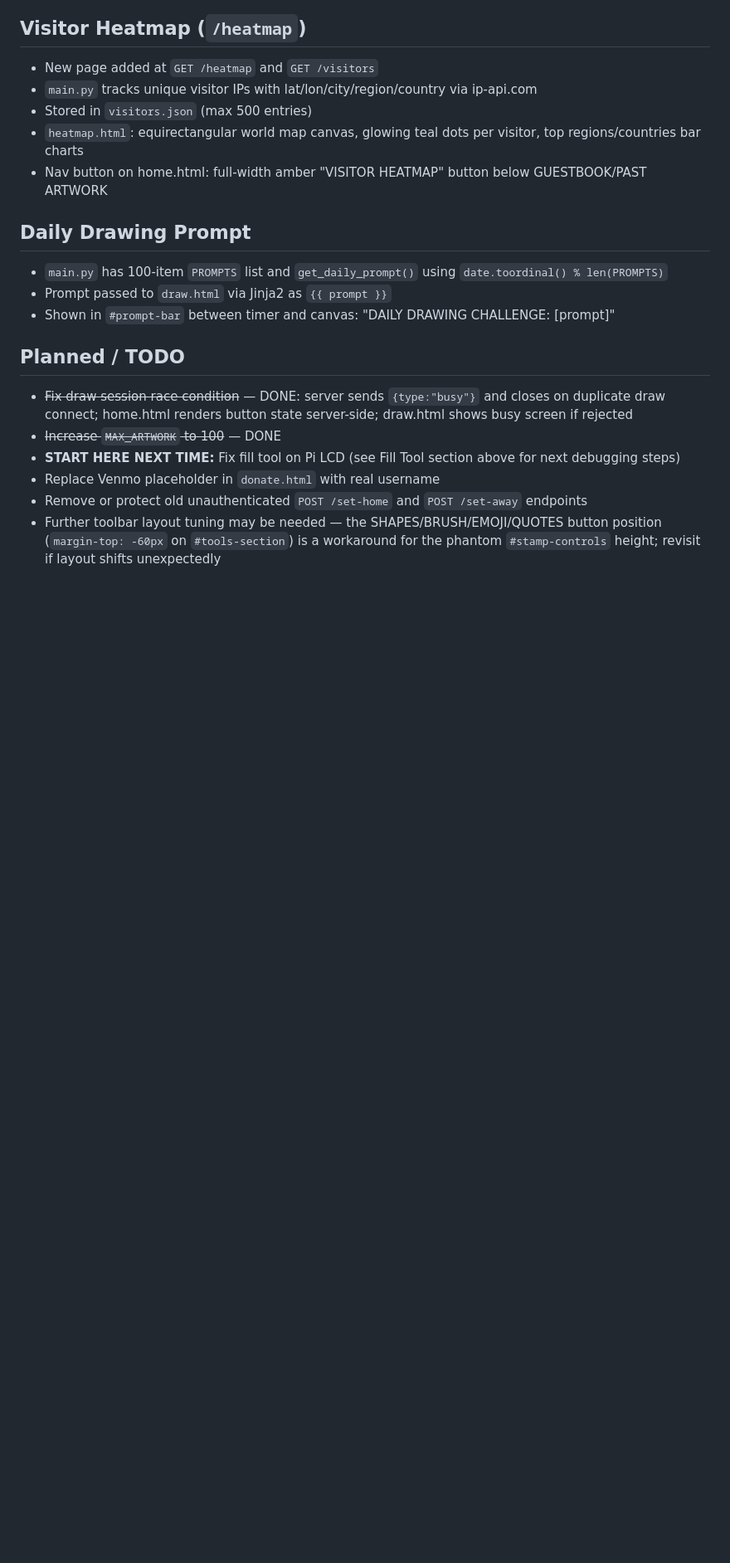
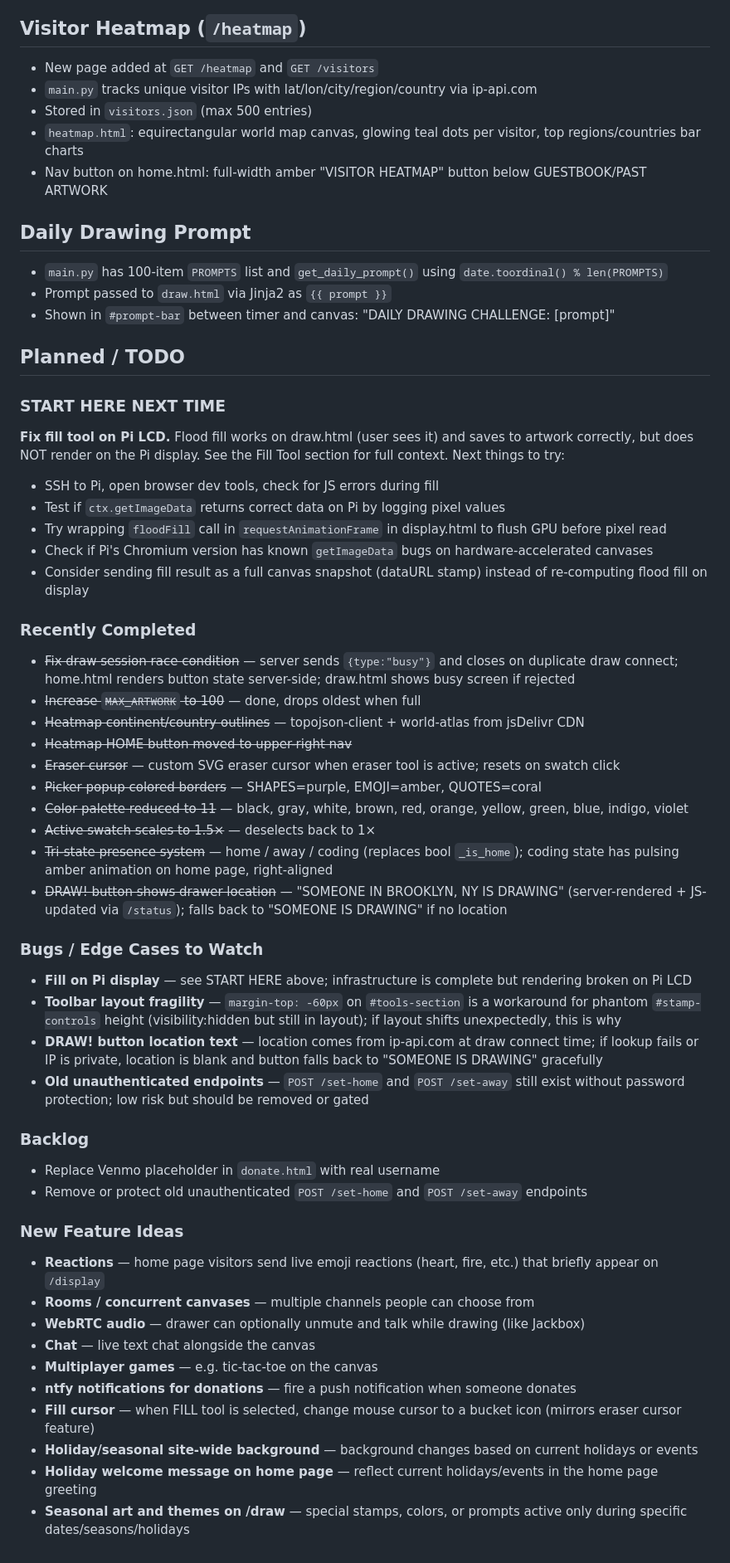
Before and after one commit to karltkurtz/livedoodle, a Markdown page: CLAUDE.md, the part around the change. Shown at 83% size. Drawn GitHub-style; blank space fills up the shorter version.

Commit message:
Update CLAUDE.md: session wrap-up, completed tasks, bugs, feature ideas
Co-Authored-By: Claude Sonnet 4.6 <noreply@anthropic.com>

```diff
--- a/CLAUDE.md
+++ b/CLAUDE.md
@@ -351,9 +351,44 @@ Stamp flow:
 
 ## Planned / TODO
 
-- ~~Fix draw session race condition~~ — DONE: server sends `{type:"busy"}` and closes on duplicate draw connect; home.html renders button state server-side; draw.html shows busy screen if rejected
-- ~~Increase `MAX_ARTWORK` to 100~~ — DONE
-- **START HERE NEXT TIME:** Fix fill tool on Pi LCD (see Fill Tool section above for next debugging steps)
+### START HERE NEXT TIME
+**Fix fill tool on Pi LCD.** Flood fill works on draw.html (user sees it) and saves to artwork correctly, but does NOT render on the Pi display. See the Fill Tool section for full context. Next things to try:
+- SSH to Pi, open browser dev tools, check for JS errors during fill
+- Test if `ctx.getImageData` returns correct data on Pi by logging pixel values
+- Try wrapping `floodFill` call in `requestAnimationFrame` in display.html to flush GPU before pixel read
+- Check if Pi's Chromium version has known `getImageData` bugs on hardware-accelerated canvases
+- Consider sending fill result as a full canvas snapshot (dataURL stamp) instead of re-computing flood fill on display
+
+### Recently Completed
+- ~~Fix draw session race condition~~ — server sends `{type:"busy"}` and closes on duplicate draw connect; home.html renders button state server-side; draw.html shows busy screen if rejected
+- ~~Increase `MAX_ARTWORK` to 100~~ — done, drops oldest when full
+- ~~Heatmap continent/country outlines~~ — topojson-client + world-atlas from jsDelivr CDN
+- ~~Heatmap HOME button moved to upper-right nav~~
+- ~~Eraser cursor~~ — custom SVG eraser cursor when eraser tool is active; resets on swatch click
+- ~~Picker popup colored borders~~ — SHAPES=purple, EMOJI=amber, QUOTES=coral
+- ~~Color palette reduced to 11~~ — black, gray, white, brown, red, orange, yellow, green, blue, indigo, violet
+- ~~Active swatch scales to 1.5×~~ — deselects back to 1×
+- ~~Tri-state presence system~~ — home / away / coding (replaces bool `_is_home`); coding state has pulsing amber animation on home page, right-aligned
+- ~~DRAW! button shows drawer location~~ — "SOMEONE IN BROOKLYN, NY IS DRAWING" (server-rendered + JS-updated via `/status`); falls back to "SOMEONE IS DRAWING" if no location
+
+### Bugs / Edge Cases to Watch
+- **Fill on Pi display** — see START HERE above; infrastructure is complete but rendering broken on Pi LCD
+- **Toolbar layout fragility** — `margin-top: -60px` on `#tools-section` is a workaround for phantom `#stamp-controls` height (visibility:hidden but still in layout); if layout shifts unexpectedly, this is why
+- **DRAW! button location text** — location comes from ip-api.com at draw connect time; if lookup fails or IP is private, location is blank and button falls back to "SOMEONE IS DRAWING" gracefully
+- **Old unauthenticated endpoints** — `POST /set-home` and `POST /set-away` still exist without password protection; low risk but should be removed or gated
+
+### Backlog
 - Replace Venmo placeholder in `donate.html` with real username
 - Remove or protect old unauthenticated `POST /set-home` and `POST /set-away` endpoints
-- Further toolbar layout tuning may be needed — the SHAPES/BRUSH/EMOJI/QUOTES button position (`margin-top: -60px` on `#tools-section`) is a workaround for the phantom `#stamp-controls` height; revisit if layout shifts unexpectedly
+
+### New Feature Ideas
+- **Reactions** — home page visitors send live emoji reactions (heart, fire, etc.) that briefly appear on `/display`
+- **Rooms / concurrent canvases** — multiple channels people can choose from
+- **WebRTC audio** — drawer can optionally unmute and talk while drawing (like Jackbox)
+- **Chat** — live text chat alongside the canvas
+- **Multiplayer games** — e.g. tic-tac-toe on the canvas
+- **ntfy notifications for donations** — fire a push notification when someone donates
+- **Fill cursor** — when FILL tool is selected, change mouse cursor to a bucket icon (mirrors eraser cursor feature)
+- **Holiday/seasonal site-wide background** — background changes based on current holidays or events
+- **Holiday welcome message on home page** — reflect current holidays/events in the home page greeting
+- **Seasonal art and themes on /draw** — special stamps, colors, or prompts active only during specific dates/seasons/holidays
```
